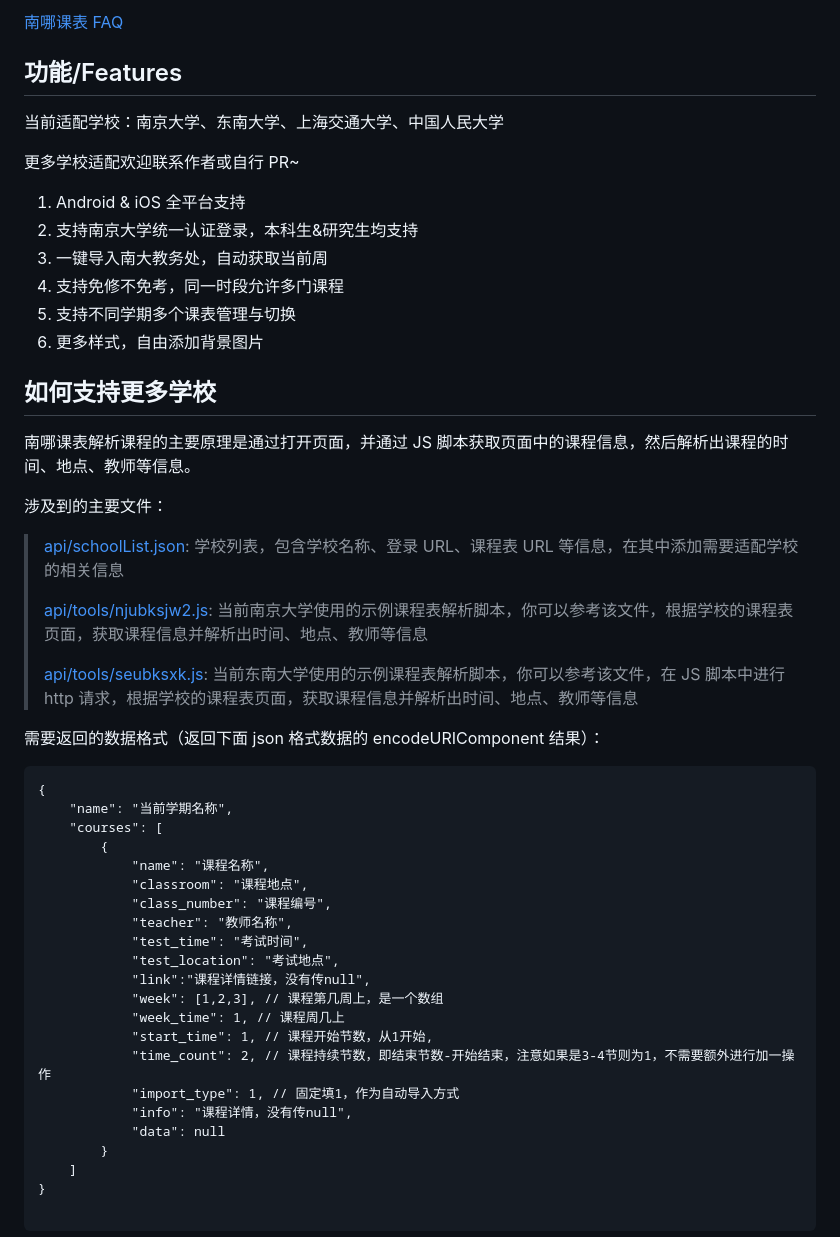
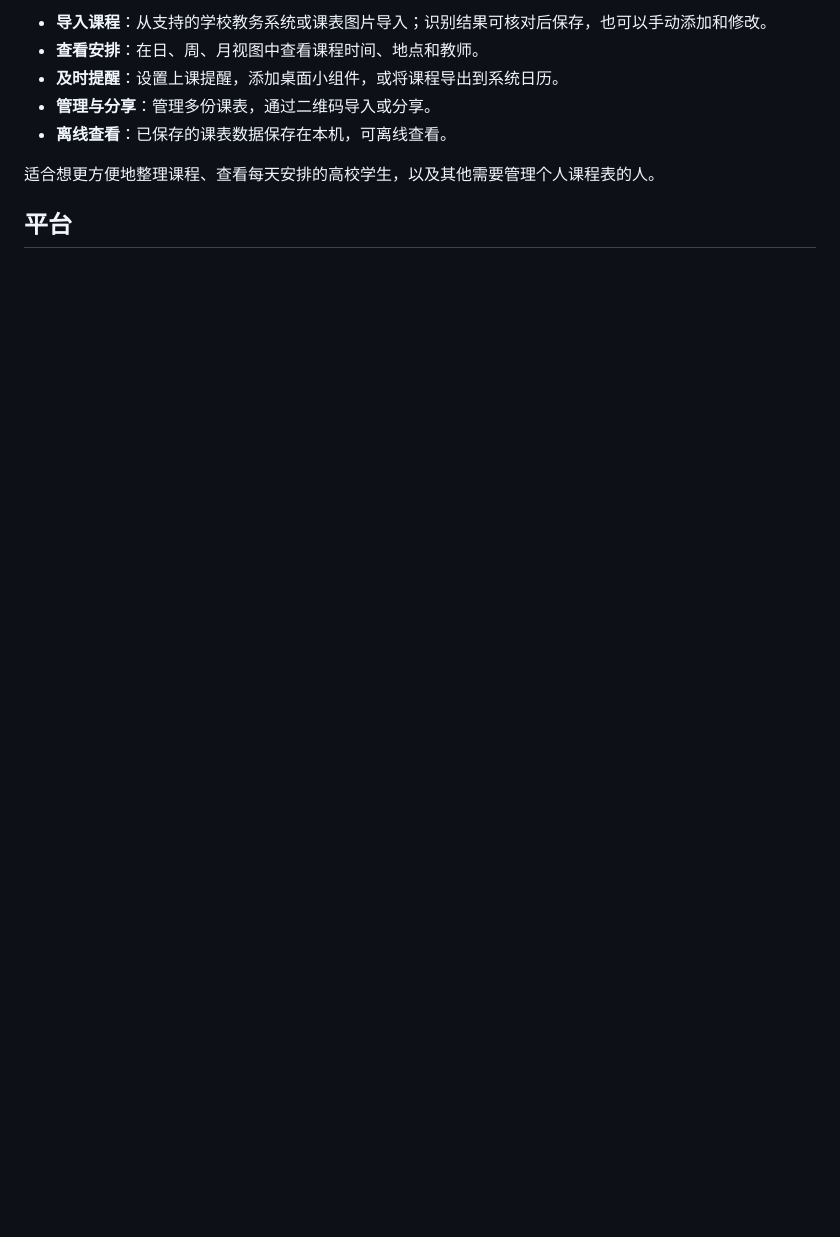
Before and after one commit to lt2236465917-design/sanqian-class, a Markdown page: README.md, the part around the change printed below. GitHub-like rendering; blank space fills up the shorter version.

````diff
--- a/README.md
+++ b/README.md
@@ -18,57 +19,11 @@
 
-[南哪课表 FAQ](https://idealclover.top/archives/606/)
+- **导入课程**：从支持的学校教务系统或课表图片导入；识别结果可核对后保存，也可以手动添加和修改。
+- **查看安排**：在日、周、月视图中查看课程时间、地点和教师。
+- **及时提醒**：设置上课提醒，添加桌面小组件，或将课程导出到系统日历。
+- **管理与分享**：管理多份课表，通过二维码导入或分享。
+- **离线查看**：已保存的课表数据保存在本机，可离线查看。
 
-<!--more-->
+适合想更方便地整理课程、查看每天安排的高校学生，以及其他需要管理个人课程表的人。
 
-## 功能/Features
+## 平台
 
-当前适配学校：南京大学、东南大学、上海交通大学、中国人民大学
-
-更多学校适配欢迎联系作者或自行 PR~
-
-1. Android & iOS 全平台支持
-2. 支持南京大学统一认证登录，本科生&研究生均支持
-3. 一键导入南大教务处，自动获取当前周
-4. 支持免修不免考，同一时段允许多门课程
-5. 支持不同学期多个课表管理与切换
-6. 更多样式，自由添加背景图片
-
-## 如何支持更多学校
-
-南哪课表解析课程的主要原理是通过打开页面，并通过 JS 脚本获取页面中的课程信息，然后解析出课程的时间、地点、教师等信息。
-
-涉及到的主要文件：
-
-> [api/schoolList.json](api/schoolList.json): 学校列表，包含学校名称、登录 URL、课程表 URL 等信息，在其中添加需要适配学校的相关信息
->
-> [api/tools/njubksjw2.js](api/tools/njubksjw2.js): 当前南京大学使用的示例课程表解析脚本，你可以参考该文件，根据学校的课程表页面，获取课程信息并解析出时间、地点、教师等信息
->
-> [api/tools/seubksxk.js](api/tools/parseCourse.js): 当前东南大学使用的示例课程表解析脚本，你可以参考该文件，在 JS 脚本中进行 http 请求，根据学校的课程表页面，获取课程信息并解析出时间、地点、教师等信息
-
-需要返回的数据格式（返回下面 json 格式数据的 encodeURIComponent 结果）：
-
-```
-{
-    "name": "当前学期名称",
-    "courses": [
-        {
-            "name": "课程名称",
-            "classroom": "课程地点",
-            "class_number": "课程编号",
-            "teacher": "教师名称",
-            "test_time": "考试时间",
-            "test_location": "考试地点",
-            "link":"课程详情链接，没有传null",
-            "week": [1,2,3], // 课程第几周上，是一个数组
-            "week_time": 1, // 课程周几上
-            "start_time": 1, // 课程开始节数，从1开始,
-            "time_count": 2, // 课程持续节数，即结束节数-开始结束，注意如果是3-4节则为1，不需要额外进行加一操作
-            "import_type": 1, // 固定填1，作为自动导入方式
-            "info": "课程详情，没有传null",
-            "data": null
-        }
-    ]
-}
-
-```
-
````
Also changed, not shown: other parts of README.md (+13 -38 lines), img/settings-android.png (added), img/today-view-android.png (added).
